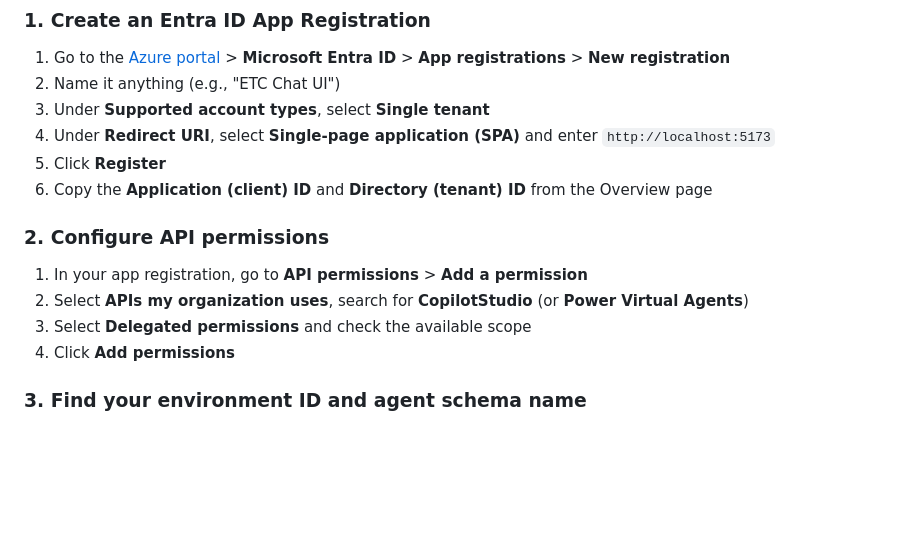
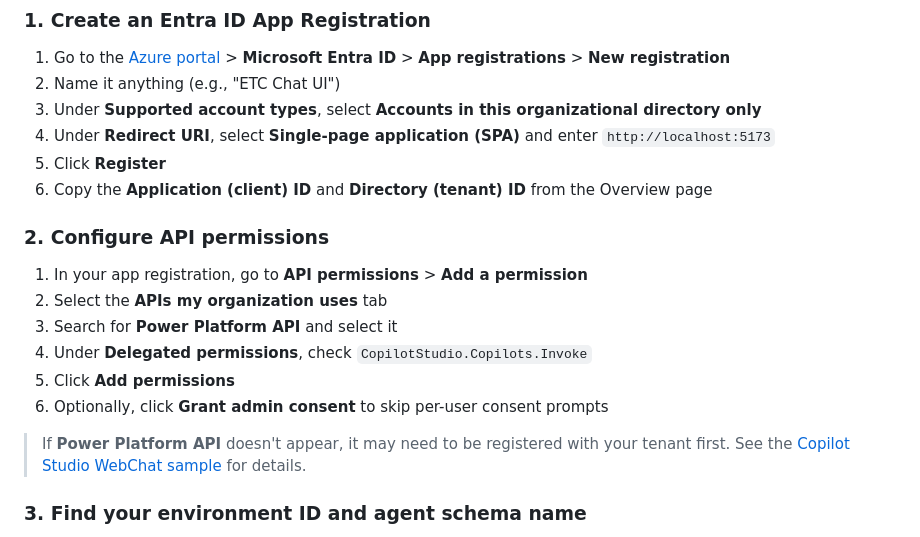
Before and after one commit to microsoft/enhanced-task-completion, a Markdown page: sample/README.md, the part around the change. Drawn GitHub-style; blank space fills up the shorter version.

Commit message:
Fix API permissions instructions: Power Platform API, not CopilotStudio
Correct the Entra ID setup to search for "Power Platform API" and check
CopilotStudio.Copilots.Invoke delegated permission. Add link to upstream
webchat sample for troubleshooting.

Co-Authored-By: Claude Opus 4.6 (1M context) <noreply@anthropic.com>

```diff
--- a/sample/README.md
+++ b/sample/README.md
@@ -62,7 +62,7 @@ The `chat-ui-lite/` folder contains a lightweight web frontend built with Vite a
 
 1. Go to the [Azure portal](https://portal.azure.com) > **Microsoft Entra ID** > **App registrations** > **New registration**
 2. Name it anything (e.g., "ETC Chat UI")
-3. Under **Supported account types**, select **Single tenant**
+3. Under **Supported account types**, select **Accounts in this organizational directory only**
 4. Under **Redirect URI**, select **Single-page application (SPA)** and enter `http://localhost:5173`
 5. Click **Register**
 6. Copy the **Application (client) ID** and **Directory (tenant) ID** from the Overview page
@@ -70,9 +70,13 @@ The `chat-ui-lite/` folder contains a lightweight web frontend built with Vite a
 ### 2. Configure API permissions
 
 1. In your app registration, go to **API permissions** > **Add a permission**
-2. Select **APIs my organization uses**, search for **CopilotStudio** (or **Power Virtual Agents**)
-3. Select **Delegated permissions** and check the available scope
-4. Click **Add permissions**
+2. Select the **APIs my organization uses** tab
+3. Search for **Power Platform API** and select it
+4. Under **Delegated permissions**, check `CopilotStudio.Copilots.Invoke`
+5. Click **Add permissions**
+6. Optionally, click **Grant admin consent** to skip per-user consent prompts
+
+> If **Power Platform API** doesn't appear, it may need to be registered with your tenant first. See the [Copilot Studio WebChat sample](https://github.com/microsoft/Agents/tree/main/samples/nodejs/copilotstudio-webclient) for details.
 
 ### 3. Find your environment ID and agent schema name
 
```
